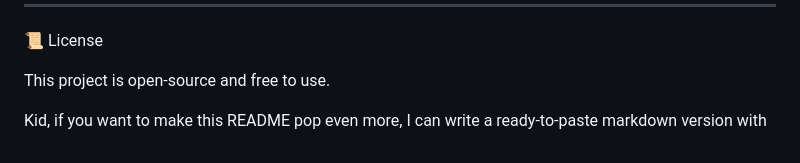
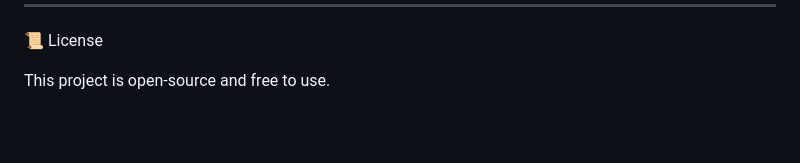
Before and after one commit to YashKumawat01/passport-photo-maker, a Markdown page: README.md, the part around the change. GitHub-like rendering; blank space fills up the shorter version.

```diff
--- a/README.md
+++ b/README.md
@@ -94,5 +94,3 @@ Export as print-ready PDF or high-DPI images.
 📜 License
 
 This project is open-source and free to use.
-
-Kid, if you want to make this README pop even more, I can write a ready-to-paste markdown version with
```
